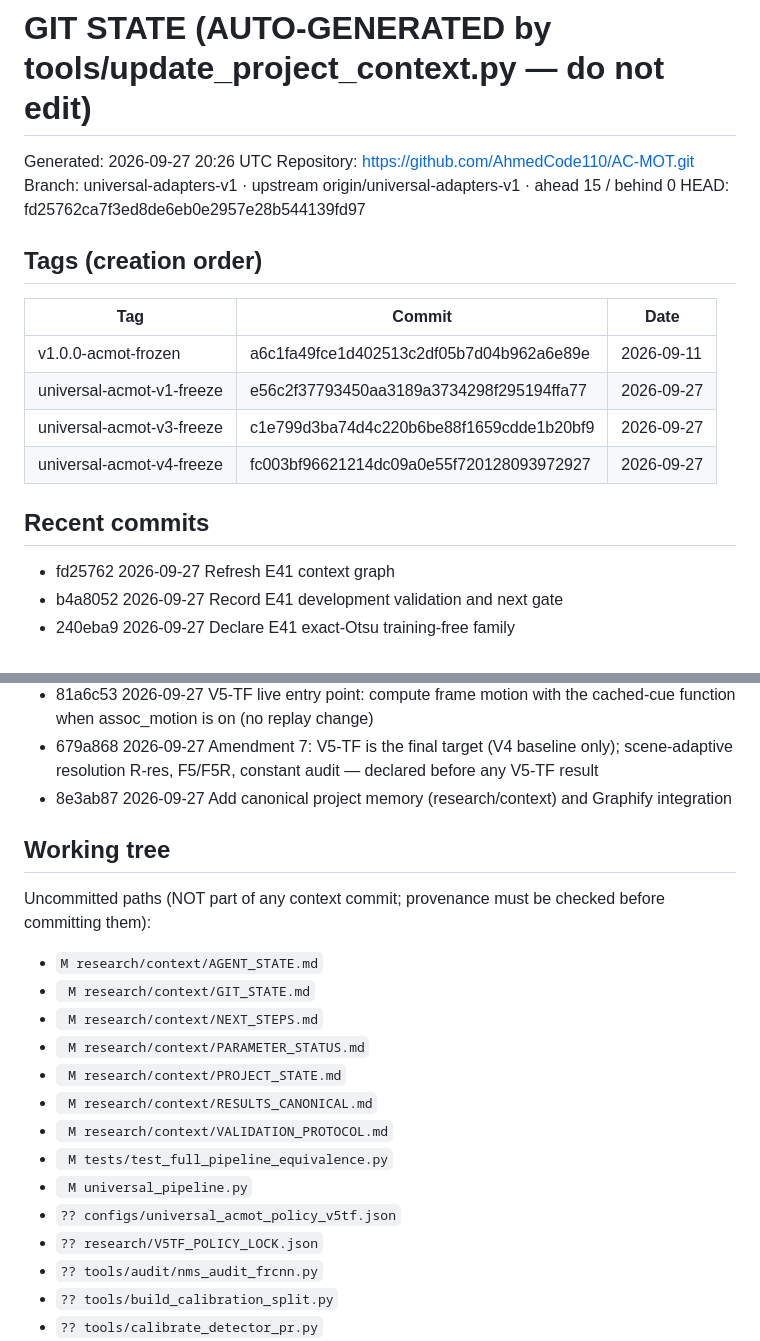
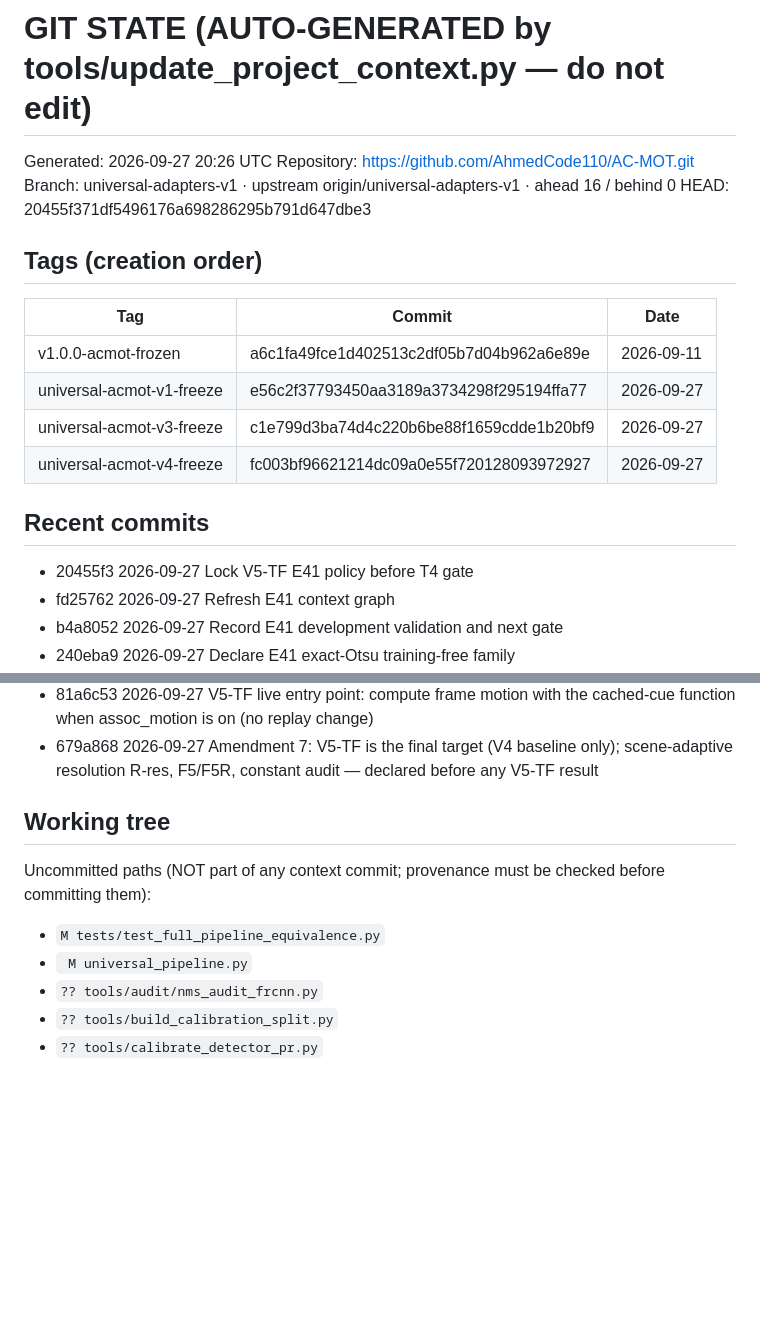
Before and after one commit to AhmedCode110/AC-MOT, a Markdown page: research/context/GIT_STATE.md, 2 parts joined by grey strips. GitHub-like rendering; blank space fills up the shorter version.

Commit message:
Refresh context after V5-TF policy lock

```diff
--- a/research/context/GIT_STATE.md
+++ b/research/context/GIT_STATE.md
@@ -2,8 +2,8 @@
 
 Generated: 2026-09-27 20:26 UTC
 Repository: https://github.com/AhmedCode110/AC-MOT.git
-Branch: universal-adapters-v1 · upstream origin/universal-adapters-v1 · ahead 15 / behind 0
-HEAD: fd25762ca7f3ed8de6eb0e2957e28b544139fd97
+Branch: universal-adapters-v1 · upstream origin/universal-adapters-v1 · ahead 16 / behind 0
+HEAD: 20455f371df5496176a698286295b791d647dbe3
 
 ## Tags (creation order)
 | Tag | Commit | Date |
@@ -14,6 +14,7 @@ HEAD: fd25762ca7f3ed8de6eb0e2957e28b544139fd97
 | universal-acmot-v4-freeze | fc003bf96621214dc09a0e55f720128093972927 | 2026-09-27 |
 
 ## Recent commits
+- 20455f3 2026-09-27 Lock V5-TF E41 policy before T4 gate
 - fd25762 2026-09-27 Refresh E41 context graph
 - b4a8052 2026-09-27 Record E41 development validation and next gate
 - 240eba9 2026-09-27 Declare E41 exact-Otsu training-free family
@@ -28,21 +29,11 @@ HEAD: fd25762ca7f3ed8de6eb0e2957e28b544139fd97
 - acf231a 2026-09-27 Add artifact-gated autonomous V5-TF supervisor
 - 81a6c53 2026-09-27 V5-TF live entry point: compute frame motion with the cached-cue function when assoc_motion is on (no replay change)
 - 679a868 2026-09-27 Amendment 7: V5-TF is the final target (V4 baseline only); scene-adaptive resolution R-res, F5/F5R, constant audit — declared before any V5-TF result
-- 8e3ab87 2026-09-27 Add canonical project memory (research/context) and Graphify integration
 
 ## Working tree
 Uncommitted paths (NOT part of any context commit; provenance must be checked before committing them):
-- `M research/context/AGENT_STATE.md`
-- ` M research/context/GIT_STATE.md`
-- ` M research/context/NEXT_STEPS.md`
-- ` M research/context/PARAMETER_STATUS.md`
-- ` M research/context/PROJECT_STATE.md`
-- ` M research/context/RESULTS_CANONICAL.md`
-- ` M research/context/VALIDATION_PROTOCOL.md`
-- ` M tests/test_full_pipeline_equivalence.py`
+- `M tests/test_full_pipeline_equivalence.py`
 - ` M universal_pipeline.py`
-- `?? configs/universal_acmot_policy_v5tf.json`
-- `?? research/V5TF_POLICY_LOCK.json`
 - `?? tools/audit/nms_audit_frcnn.py`
 - `?? tools/build_calibration_split.py`
 - `?? tools/calibrate_detector_pr.py`
```
Also changed, not shown: research/context/PROJECT_STATE.md (+3 -3 lines).
